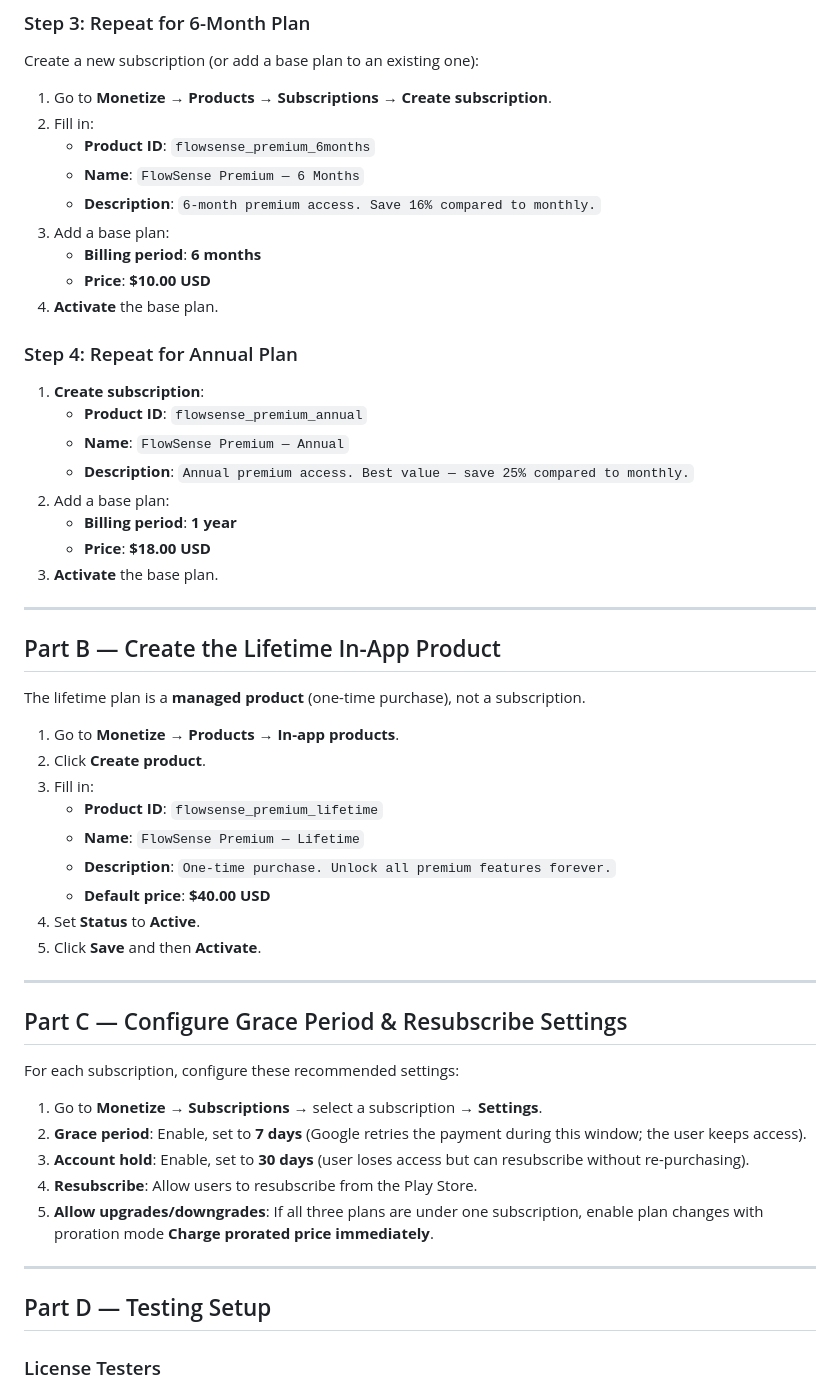
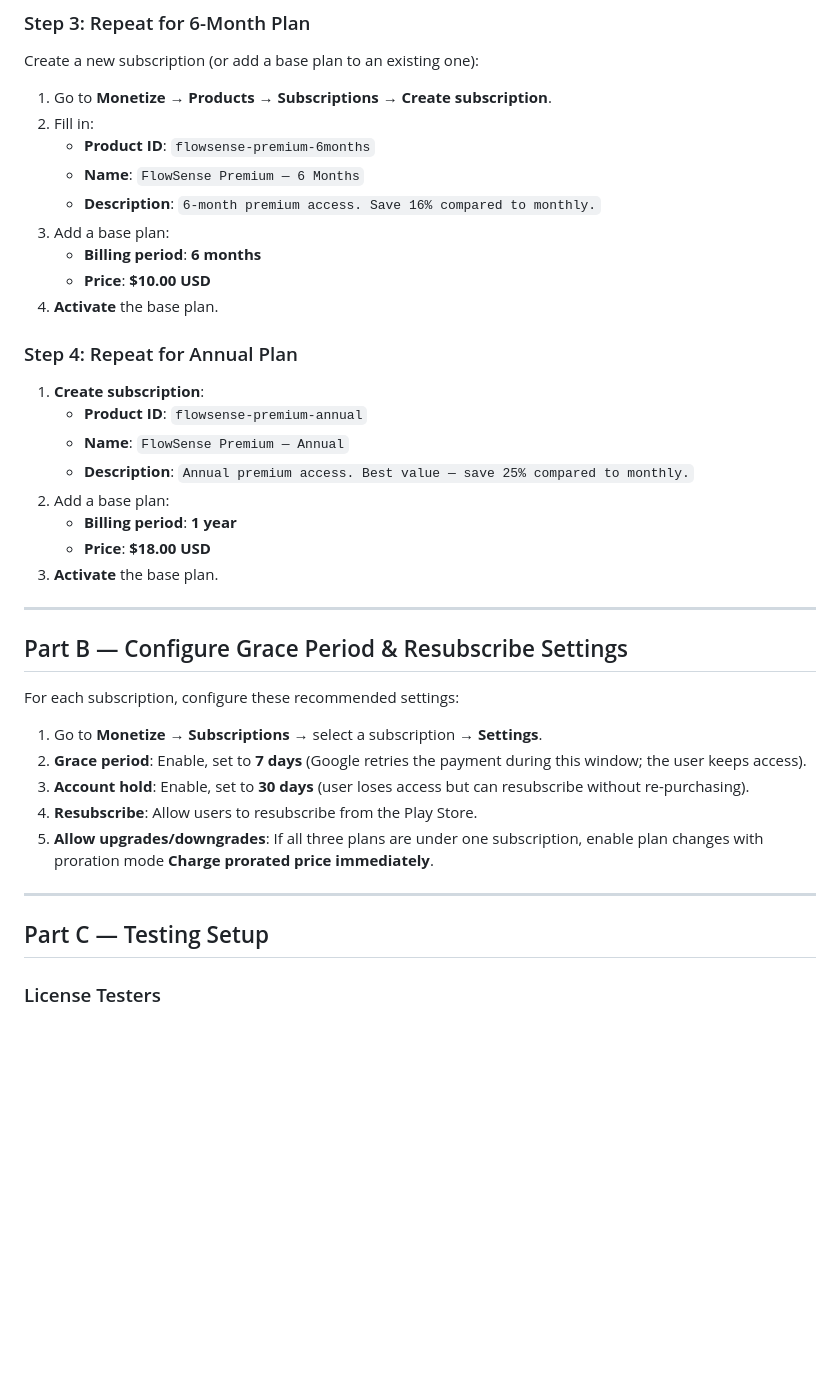
Before and after one commit to hovchik/SmartExpenseTracker, a Markdown page: store-listing/google-play-subscription-setup.md, the part around one of its changes. Drawn GitHub-style; blank space fills up the shorter version.

```diff
--- a/store-listing/google-play-subscription-setup.md
+++ b/store-listing/google-play-subscription-setup.md
@@ -74,7 +72,7 @@ Create a new subscription (or add a base plan to an existing one):
 
 1. Go to **Monetize** → **Products** → **Subscriptions** → **Create subscription**.
 2. Fill in:
-   - **Product ID**: `flowsense_premium_6months`
+   - **Product ID**: `flowsense-premium-6months`
    - **Name**: `FlowSense Premium — 6 Months`
    - **Description**: `6-month premium access. Save 16% compared to monthly.`
 3. Add a base plan:
@@ -85,7 +83,7 @@ Create a new subscription (or add a base plan to an existing one):
 ### Step 4: Repeat for Annual Plan
 
 1. **Create subscription**:
-   - **Product ID**: `flowsense_premium_annual`
+   - **Product ID**: `flowsense-premium-annual`
    - **Name**: `FlowSense Premium — Annual`
    - **Description**: `Annual premium access. Best value — save 25% compared to monthly.`
 2. Add a base plan:
@@ -95,24 +93,7 @@ Create a new subscription (or add a base plan to an existing one):
 
 ---
 
-## Part B — Create the Lifetime In-App Product
-
-The lifetime plan is a **managed product** (one-time purchase), not a
-subscription.
-
-1. Go to **Monetize** → **Products** → **In-app products**.
-2. Click **Create product**.
-3. Fill in:
-   - **Product ID**: `flowsense_premium_lifetime`
-   - **Name**: `FlowSense Premium — Lifetime`
-   - **Description**: `One-time purchase. Unlock all premium features forever.`
-   - **Default price**: **$40.00 USD**
-4. Set **Status** to **Active**.
-5. Click **Save** and then **Activate**.
-
----
-
-## Part C — Configure Grace Period & Resubscribe Settings
+## Part B — Configure Grace Period & Resubscribe Settings
 
 For each subscription, configure these recommended settings:
 
@@ -127,7 +108,7 @@ For each subscription, configure these recommended settings:
 
 ---
 
-## Part D — Testing Setup
+## Part C — Testing Setup
 
 ### License Testers
 
```
Also changed, not shown: other parts of store-listing/google-play-subscription-setup.md (+17 -21 lines).
